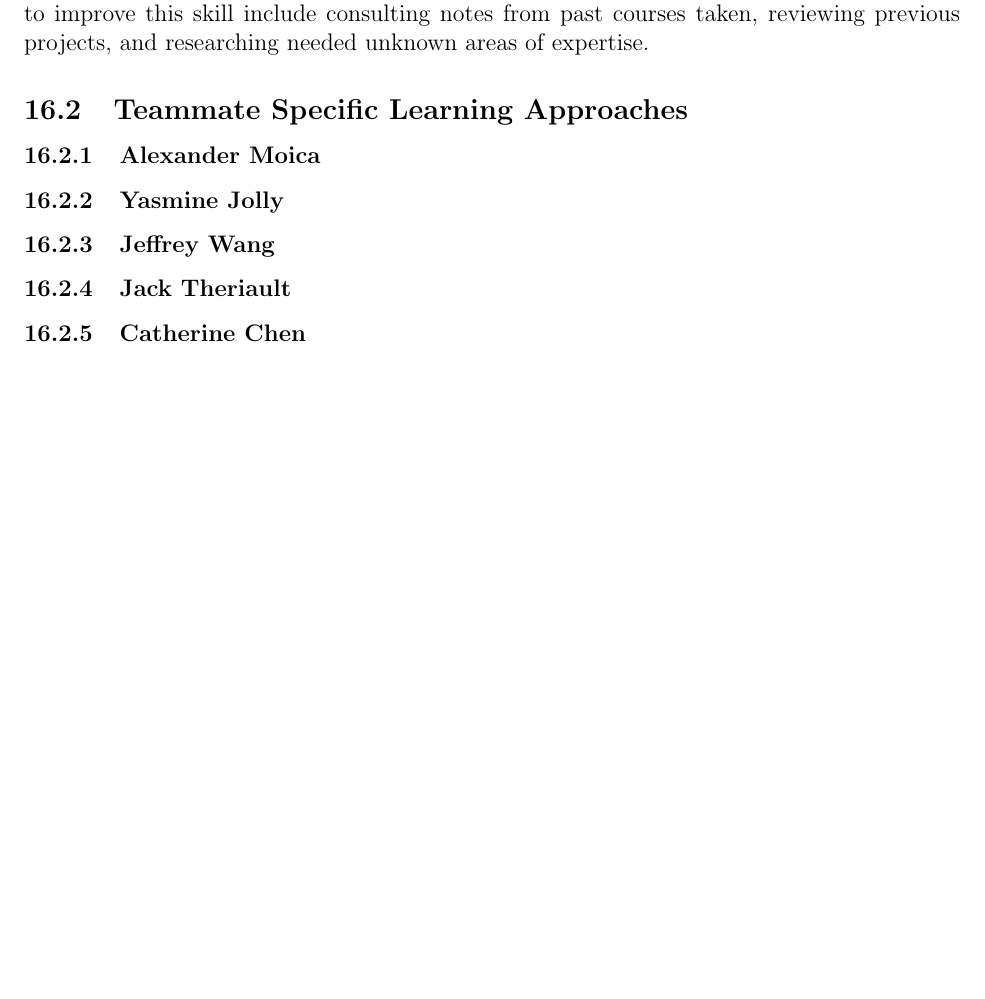
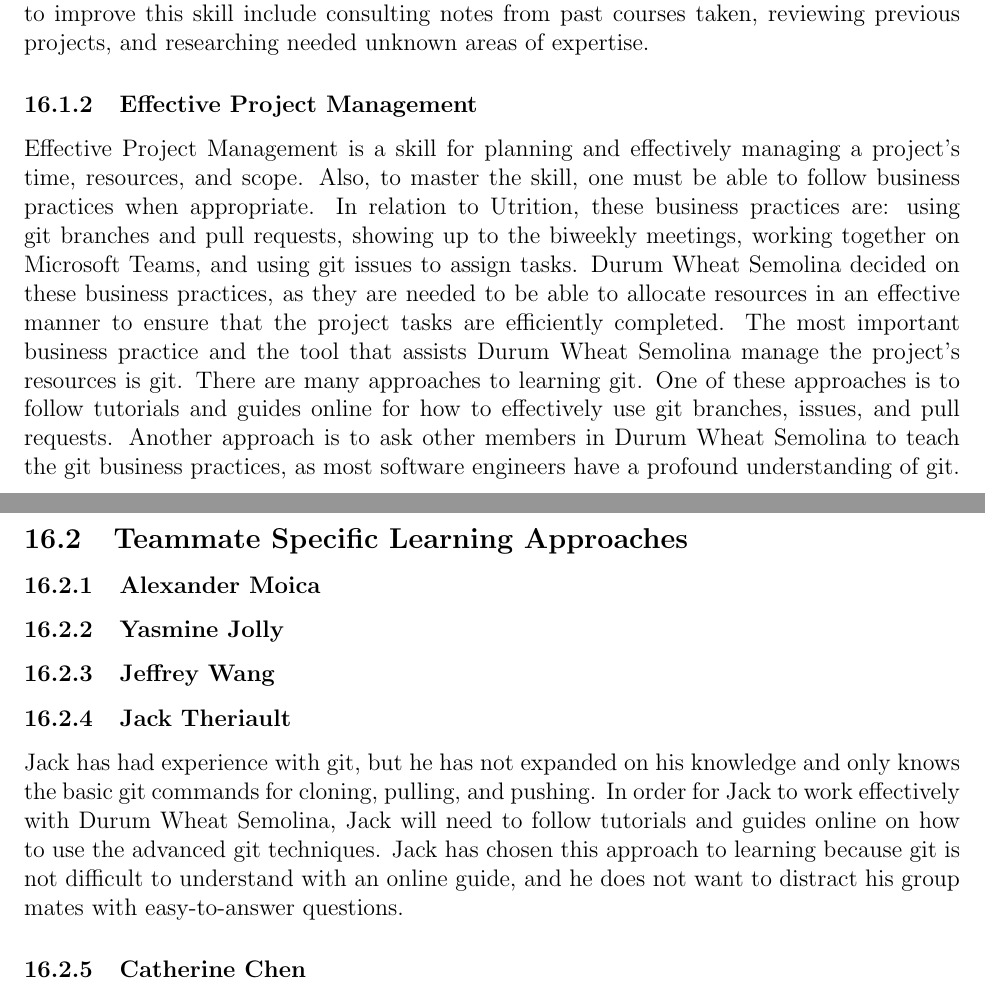
Before and after one commit to jeff-rey-wang/utrition, a LaTeX document (docs/SRS/SRS.tex): part of page 36 of 37 before the commit and two parts of pages 36 and 37 of 38 after it, the two joined at a grey line, cut so that both start at the same text, the shorter picture padded with empty space. Compiled offline with pdfLaTeX.

Commit message:
Added Jack's part and ProjManagement

```diff
--- a/docs/SRS/SRS.tex
+++ b/docs/SRS/SRS.tex
@@ -1793,11 +1793,16 @@ This section has been added to the Volere template.
 \subsubsection{Competence in Specialized Engineering Knowledge}
 This skill describes one's knowledge on specialized engineering subjects in order to contribute to implementation, documentation, and the final presentation. Some examples of this knowledge include understanding each documents' purposes, the different software architectures to be used in implementation, and proper version control practices. This is highly important for the success of Utrition since all aspects of the project are technically advanced and could not be accomplished by individuals uneducated in software engineering. Ways for people to improve this skill include consulting notes from past courses taken, reviewing previous projects, and researching needed unknown areas of expertise.
 
+\subsubsection{Effective Project Management}
+Effective Project Management is a skill for planning and effectively managing a project’s time, resources, and scope. Also, to master the skill, one must be able to follow business practices when appropriate. In relation to Utrition, these business practices are: using git branches and pull requests, showing up to the biweekly meetings, working together on Microsoft Teams, and using git issues to assign tasks. Durum Wheat Semolina decided on these business practices, as they are needed to be able to allocate resources in an effective manner to ensure that the project tasks are efficiently completed. The most important business practice and the tool that assists Durum Wheat Semolina manage the project’s resources is git. There are many approaches to learning git. One of these approaches is to follow tutorials and guides online for how to effectively use git branches, issues, and pull requests. Another approach is to ask other members in Durum Wheat Semolina to teach the git business practices, as most software engineers have a profound understanding of git.
+
 \subsection{Teammate Specific Learning Approaches}
 \subsubsection{Alexander Moica}
 \subsubsection{Yasmine Jolly}
 \subsubsection{Jeffrey Wang}
 \subsubsection{Jack Theriault}
+Jack has had experience with git, but he has not expanded on his knowledge and only knows the basic git commands for cloning, pulling, and pushing. In order for Jack to work effectively with Durum Wheat Semolina, Jack will need to follow tutorials and guides online on how to use the advanced git techniques. Jack has chosen this approach to learning because git is not difficult to understand with an online guide, and he does not want to distract his group mates with easy-to-answer questions.
+
 \subsubsection{Catherine Chen}
 \subsubsection{Justina Srebrnjak}
 Justina identifies that she has difficulty with understanding certain engineering tools such as \LaTeX, make, and certain programming languages such as JavaScript (Section 16.1.3). In order to better understand these tools as well as their limitations and uses, Justina will read any documentation available. She has chosen this method since she possesses a visual learning style and documentation is easily accessible online.
```
